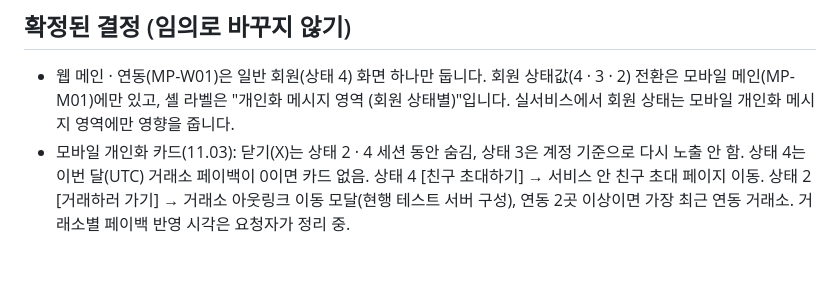
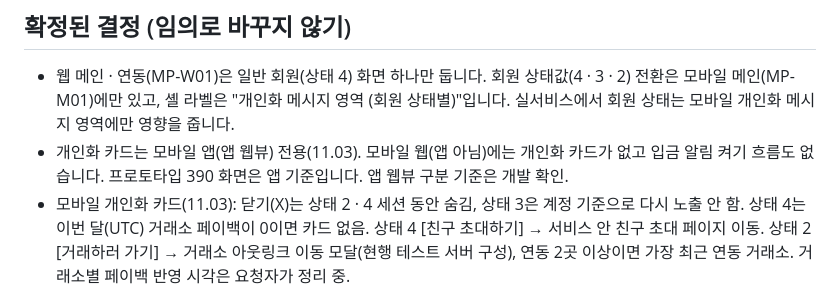
Before and after one commit to W-Traveler/tethermax-main-proto, a Markdown page: CLAUDE.md, the part around the change. Rendered like a GitHub page; blank space fills up the shorter version.

Commit message:
개인화 카드 모바일 앱 전용 결정 기록 (CLAUDE.md)
문서 반영: 개요 4장 · 범위 · 화면 구성(MP-M01), OQ-10 삭제, FE REQ-203 제목 · 노출 조건 · 8장 도입 (11.03, 반영 완료)

Co-Authored-By: Claude Opus 5.5 <noreply@anthropic.com>
Claude-Session: https://claude.ai/code/session_01SXYzvW3W7uuzEAjvuA54Hy

```diff
--- a/CLAUDE.md
+++ b/CLAUDE.md
@@ -63,6 +63,7 @@
 ## 확정된 결정 (임의로 바꾸지 않기)
 
 - 웹 메인 · 연동(MP-W01)은 일반 회원(상태 4) 화면 하나만 둡니다. 회원 상태값(4 · 3 · 2) 전환은 모바일 메인(MP-M01)에만 있고, 셸 라벨은 "개인화 메시지 영역 (회원 상태별)"입니다. 실서비스에서 회원 상태는 모바일 개인화 메시지 영역에만 영향을 줍니다.
+- 개인화 카드는 모바일 앱(앱 웹뷰) 전용(11.03). 모바일 웹(앱 아님)에는 개인화 카드가 없고 입금 알림 켜기 흐름도 없습니다. 프로토타입 390 화면은 앱 기준입니다. 앱 웹뷰 구분 기준은 개발 확인.
 - 모바일 개인화 카드(11.03): 닫기(X)는 상태 2 · 4 세션 동안 숨김, 상태 3은 계정 기준으로 다시 노출 안 함. 상태 4는 이번 달(UTC) 거래소 페이백이 0이면 카드 없음. 상태 4 [친구 초대하기] → 서비스 안 친구 초대 페이지 이동. 상태 2 [거래하러 가기] → 거래소 아웃링크 이동 모달(현행 테스트 서버 구성), 연동 2곳 이상이면 가장 최근 연동 거래소. 거래소별 페이백 반영 시각은 요청자가 정리 중.
 - 좌측 레일 동작은 AS-IS 준용(변경 없음): 1024px 이상에서 레일 전체가 한 덩어리로 헤더 아래에 붙어 따라옵니다. 레일 안 별도 스크롤 · 머리 줄 고정 · 그림자 · [+ 계정 추가 연동] 하단 고정은 두지 않습니다.
 - 레일에서 바뀌는 것: 잔액 카드 이미지 교체(신규 이미지), 잔액 카드 "오늘 +N USDT"는 0보다 클 때만 노출(0이면 미노출), 연동한 거래소 머리 줄([확인 필요 N] 칩 · [편집]) · 거래소 줄 / UID 줄 모듈.
```
